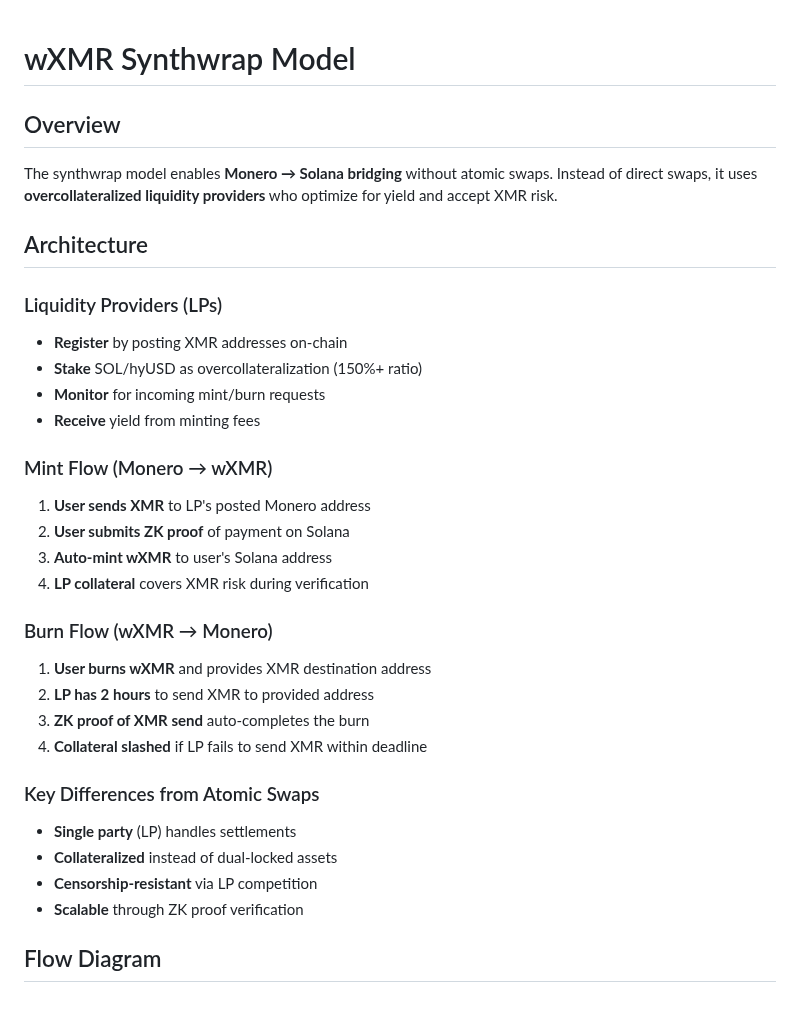
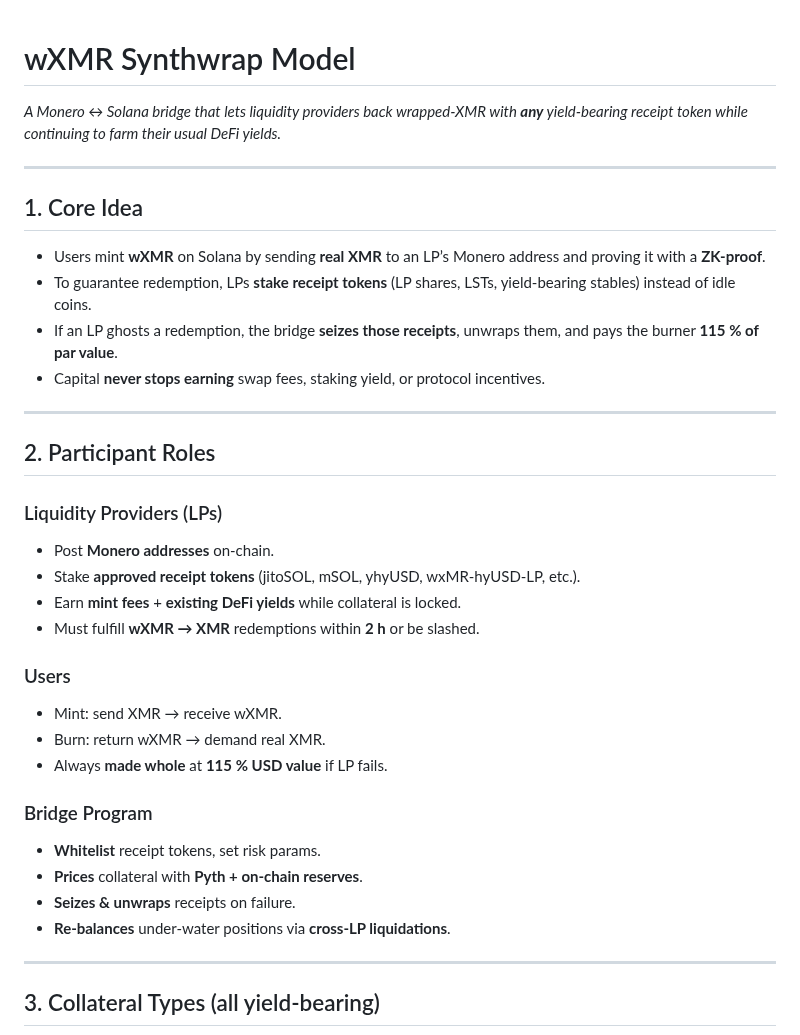
Before and after one commit to madschristensen99/fungerbil, a Markdown page: SYNTHWRAP.md, the part around one of its changes. Rendered like a GitHub page; blank space fills up the shorter version.

```diff
--- a/SYNTHWRAP.md
+++ b/SYNTHWRAP.md
@@ -1,33 +1,36 @@
 # wXMR Synthwrap Model
+*A Monero ↔ Solana bridge that lets liquidity providers back wrapped-XMR with **any** yield-bearing receipt token while continuing to farm their usual DeFi yields.*
 
-## Overview
-The synthwrap model enables **Monero → Solana bridging** without atomic swaps. Instead of direct swaps, it uses **overcollateralized liquidity providers** who optimize for yield and accept XMR risk.
+---
 
-## Architecture
+## 1.  Core Idea
+- Users mint **wXMR** on Solana by sending **real XMR** to an LP’s Monero address and proving it with a **ZK-proof**.
+- To guarantee redemption, LPs **stake receipt tokens** (LP shares, LSTs, yield-bearing stables) instead of idle coins.
+- If an LP ghosts a redemption, the bridge **seizes those receipts**, unwraps them, and pays the burner **115 % of par value**.
+- Capital **never stops earning** swap fees, staking yield, or protocol incentives.
+
+---
+
+## 2.  Participant Roles
 
 ### Liquidity Providers (LPs)
-- **Register** by posting XMR addresses on-chain
-- **Stake** SOL/hyUSD as overcollateralization (150%+ ratio)
-- **Monitor** for incoming mint/burn requests
-- **Receive** yield from minting fees
+- Post **Monero addresses** on-chain.
+- Stake **approved receipt tokens** (jitoSOL, mSOL, yhyUSD, wxMR-hyUSD-LP, etc.).
+- Earn **mint fees** + **existing DeFi yields** while collateral is locked.
+- Must fulfill **wXMR → XMR** redemptions within **2 h** or be slashed.
 
-### Mint Flow (Monero → wXMR)
-1. **User sends XMR** to LP's posted Monero address
-2. **User submits ZK proof** of payment on Solana
-3. **Auto-mint wXMR** to user's Solana address
-4. **LP collateral** covers XMR risk during verification
+### Users
+- Mint: send XMR → receive wXMR.
+- Burn: return wXMR → demand real XMR.
+- Always **made whole** at **115 % USD value** if LP fails.
 
-### Burn Flow (wXMR → Monero)
-1. **User burns wXMR** and provides XMR destination address
-2. **LP has 2 hours** to send XMR to provided address
-3. **ZK proof of XMR send** auto-completes the burn
-4. **Collateral slashed** if LP fails to send XMR within deadline
+### Bridge Program
+- **Whitelist** receipt tokens, set risk params.
+- **Prices** collateral with **Pyth + on-chain reserves**.
+- **Seizes & unwraps** receipts on failure.
+- **Re-balances** under-water positions via **cross-LP liquidations**.
 
-### Key Differences from Atomic Swaps
-- **Single party** (LP) handles settlements
-- **Collateralized** instead of dual-locked assets
-- **Censorship-resistant** via LP competition
-- **Scalable** through ZK proof verification
+---
 
-## Flow Diagram
+## 3.  Collateral Types (all yield-bearing)
 
```
Also changed, not shown: other parts of SYNTHWRAP.md (+65 -52 lines).
